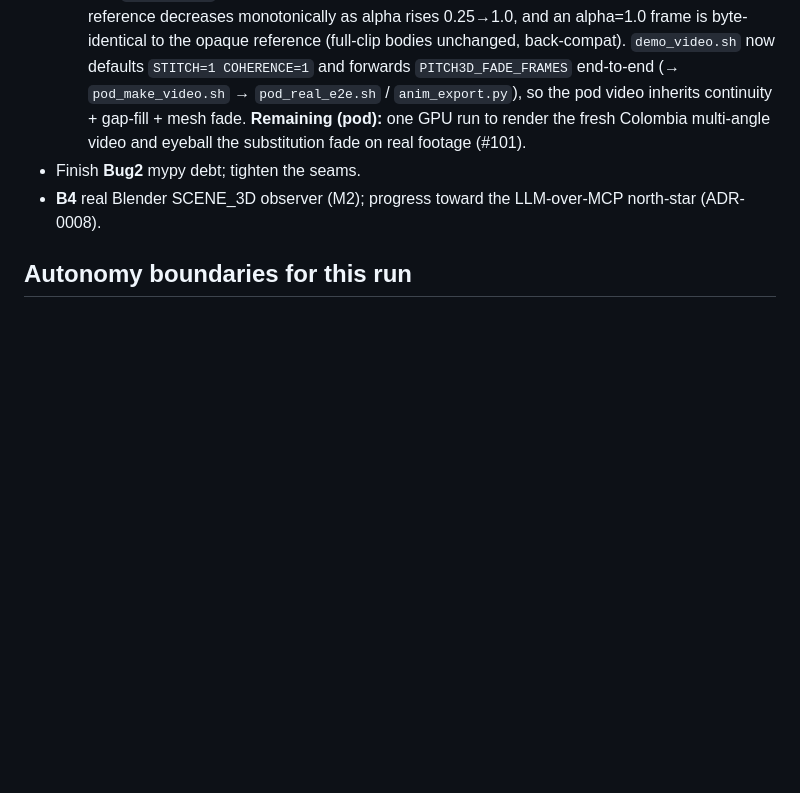
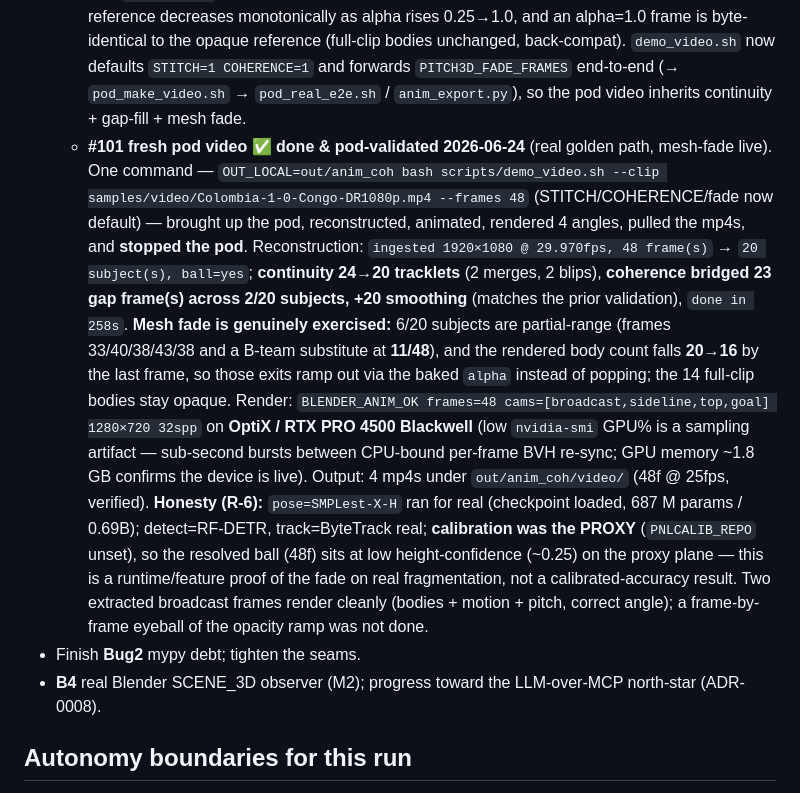
Before and after one commit to chubuchnyi/fifa, a Markdown page: docs/m1-status-and-plan.md, the part around the change. Drawn GitHub-style; blank space fills up the shorter version.

Commit message:
docs(m1): record #101 pod video run (mesh-fade live, real golden path)
Colombia 48f on the pod: continuity 24->20, coherence bridged 23 gaps,
6/20 subjects partial-range so the baked entry/exit alpha ramps real
exits (body count 20->16) instead of popping. pose=SMPLest-X-H real
(0.69B), calib=PROXY (PnLCalib unstaged) -> documented honestly (R-6).
4 mp4s pulled to out/anim_coh/video; pod auto-stopped.

Co-Authored-By: Claude Opus 4.7 <noreply@anthropic.com>

```diff
--- a/docs/m1-status-and-plan.md
+++ b/docs/m1-status-and-plan.md
@@ -252,8 +252,26 @@ repo-wide lint sweep as a standalone change (high churn, zero functional value,
     opaque reference (full-clip bodies unchanged, back-compat). `demo_video.sh` now defaults
     `STITCH=1 COHERENCE=1` and forwards `PITCH3D_FADE_FRAMES` end-to-end (→ `pod_make_video.sh` →
     `pod_real_e2e.sh` / `anim_export.py`), so the pod video inherits continuity + gap-fill + mesh
-    fade. **Remaining (pod):** one GPU run to render the fresh Colombia multi-angle video and eyeball
-    the substitution fade on real footage (#101).
+    fade.
+  - **#101 fresh pod video ✅ done & pod-validated 2026-06-24** (real golden path, mesh-fade live).
+    One command — `OUT_LOCAL=out/anim_coh bash scripts/demo_video.sh --clip
+    samples/video/Colombia-1-0-Congo-DR1080p.mp4 --frames 48` (STITCH/COHERENCE/fade now default) —
+    brought up the pod, reconstructed, animated, rendered 4 angles, pulled the mp4s, and **stopped the
+    pod**. Reconstruction: `ingested 1920×1080 @ 29.970fps, 48 frame(s)` → `20 subject(s), ball=yes`;
+    **continuity 24→20 tracklets** (2 merges, 2 blips), **coherence bridged 23 gap frame(s) across
+    2/20 subjects, +20 smoothing** (matches the prior validation), `done in 258s`. **Mesh fade is
+    genuinely exercised:** 6/20 subjects are partial-range (frames 33/40/38/43/38 and a B-team
+    substitute at **11/48**), and the rendered body count falls **20→16** by the last frame, so those
+    exits ramp out via the baked `alpha` instead of popping; the 14 full-clip bodies stay opaque.
+    Render: `BLENDER_ANIM_OK frames=48 cams=[broadcast,sideline,top,goal] 1280×720 32spp` on **OptiX /
+    RTX PRO 4500 Blackwell** (low `nvidia-smi` GPU% is a sampling artifact — sub-second bursts between
+    CPU-bound per-frame BVH re-sync; GPU memory ~1.8 GB confirms the device is live). Output: 4 mp4s
+    under `out/anim_coh/video/` (48f @ 25fps, verified). **Honesty (R-6):** `pose=SMPLest-X-H` ran for
+    real (checkpoint loaded, 687 M params / 0.69B); detect=RF-DETR, track=ByteTrack real; **calibration
+    was the PROXY** (`PNLCALIB_REPO` unset), so the resolved ball (48f) sits at low height-confidence
+    (~0.25) on the proxy plane — this is a runtime/feature proof of the fade on real fragmentation, not
+    a calibrated-accuracy result. Two extracted broadcast frames render cleanly (bodies + motion +
+    pitch, correct angle); a frame-by-frame eyeball of the opacity ramp was not done.
 - Finish **Bug2** mypy debt; tighten the seams.
 - **B4** real Blender SCENE_3D observer (M2); progress toward the LLM-over-MCP north-star (ADR-0008).
 
```
